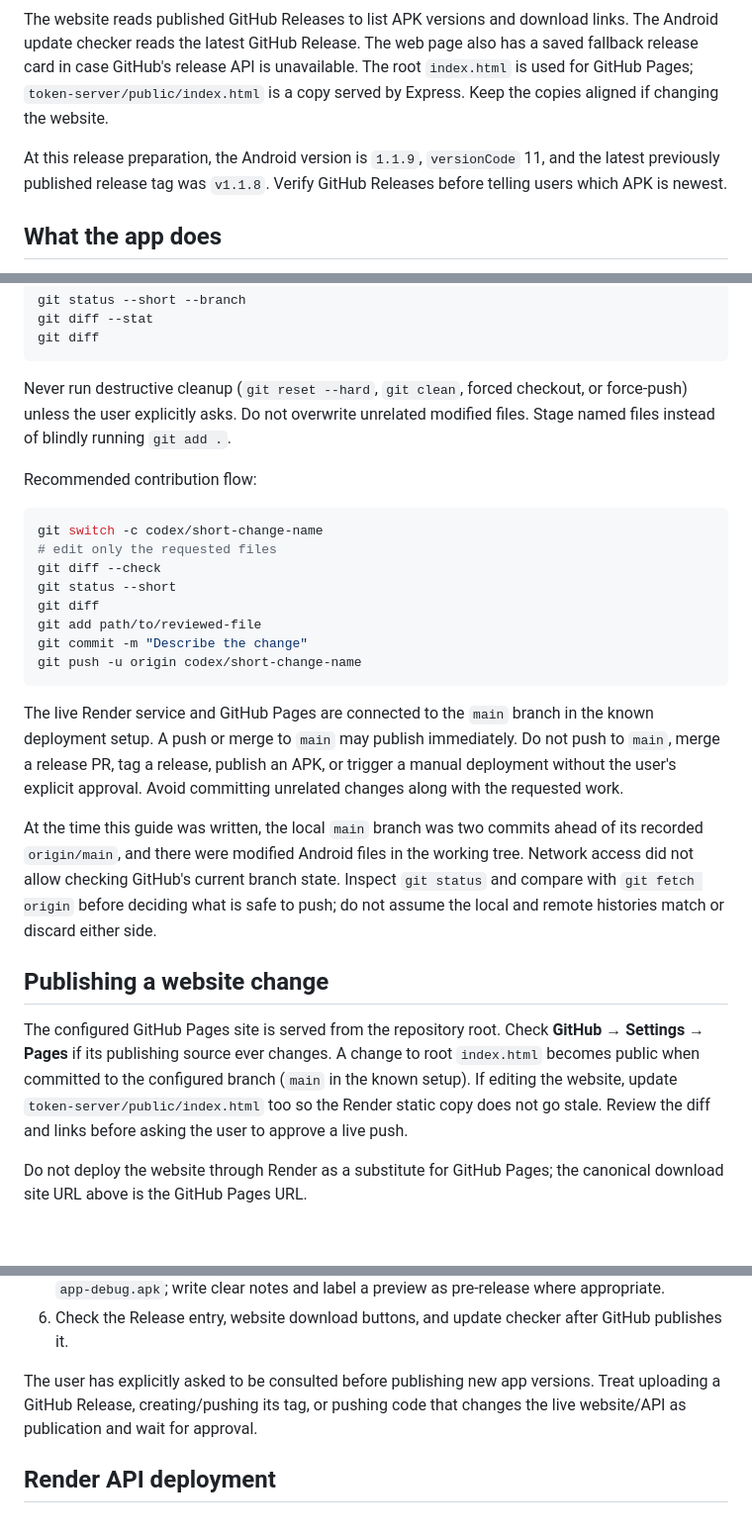
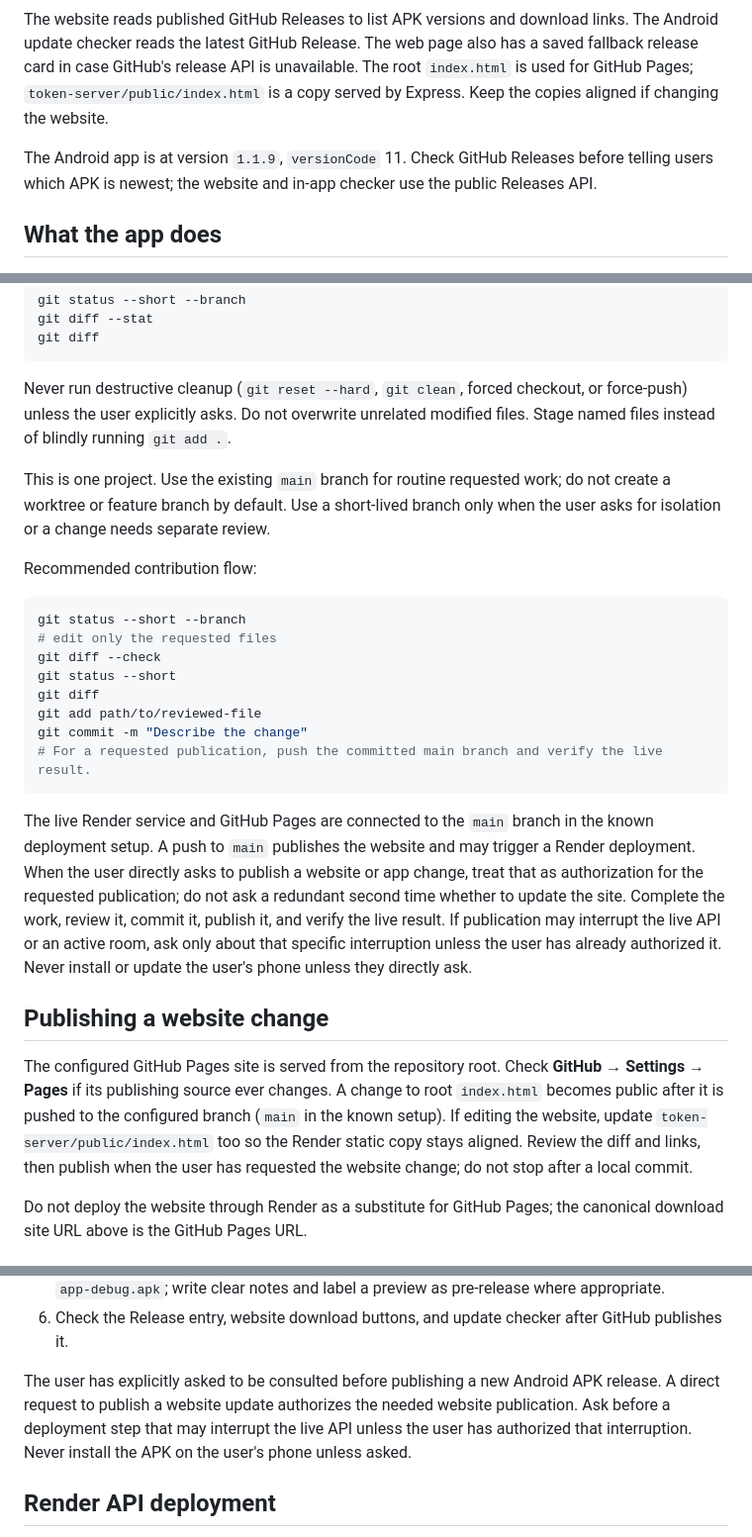
Before and after one commit to alok4041/voiceover, a Markdown page: AGENTS.md, 3 parts joined by grey strips. Shown at 99% size. Rendered like a GitHub page; blank space fills up the shorter version.

Commit message:
docs: streamline project contribution workflow

````diff
--- a/AGENTS.md
+++ b/AGENTS.md
@@ -15,7 +15,7 @@ Last reviewed: 2026-10-16 (Asia/Kolkata). Recheck the live site and service befo
 
 The website reads published GitHub Releases to list APK versions and download links. The Android update checker reads the latest GitHub Release. The web page also has a saved fallback release card in case GitHub's release API is unavailable. The root `index.html` is used for GitHub Pages; `token-server/public/index.html` is a copy served by Express. Keep the copies aligned if changing the website.
 
-At this release preparation, the Android version is `1.1.9`, `versionCode` 11, and the latest previously published release tag was `v1.1.8`. Verify GitHub Releases before telling users which APK is newest.
+The Android app is at version `1.1.9`, `versionCode` 11. Check GitHub Releases before telling users which APK is newest; the website and in-app checker use the public Releases API.
 
 ## What the app does
 
@@ -90,26 +90,26 @@ git diff
 
 Never run destructive cleanup (`git reset --hard`, `git clean`, forced checkout, or force-push) unless the user explicitly asks. Do not overwrite unrelated modified files. Stage named files instead of blindly running `git add .`.
 
+This is one project. Use the existing `main` branch for routine requested work; do not create a worktree or feature branch by default. Use a short-lived branch only when the user asks for isolation or a change needs separate review.
+
 Recommended contribution flow:
 
 ```sh
-git switch -c codex/short-change-name
+git status --short --branch
 # edit only the requested files
 git diff --check
 git status --short
 git diff
 git add path/to/reviewed-file
 git commit -m "Describe the change"
-git push -u origin codex/short-change-name
+# For a requested publication, push the committed main branch and verify the live result.
 ```
 
-The live Render service and GitHub Pages are connected to the `main` branch in the known deployment setup. A push or merge to `main` may publish immediately. Do not push to `main`, merge a release PR, tag a release, publish an APK, or trigger a manual deployment without the user's explicit approval. Avoid committing unrelated changes along with the requested work.
-
-At the time this guide was written, the local `main` branch was two commits ahead of its recorded `origin/main`, and there were modified Android files in the working tree. Network access did not allow checking GitHub's current branch state. Inspect `git status` and compare with `git fetch origin` before deciding what is safe to push; do not assume the local and remote histories match or discard either side.
+The live Render service and GitHub Pages are connected to the `main` branch in the known deployment setup. A push to `main` publishes the website and may trigger a Render deployment. When the user directly asks to publish a website or app change, treat that as authorization for the requested publication; do not ask a redundant second time whether to update the site. Complete the work, review it, commit it, publish it, and verify the live result. If publication may interrupt the live API or an active room, ask only about that specific interruption unless the user has already authorized it. Never install or update the user's phone unless they directly ask.
 
 ## Publishing a website change
 
-The configured GitHub Pages site is served from the repository root. Check **GitHub → Settings → Pages** if its publishing source ever changes. A change to root `index.html` becomes public when committed to the configured branch (`main` in the known setup). If editing the website, update `token-server/public/index.html` too so the Render static copy does not go stale. Review the diff and links before asking the user to approve a live push.
+The configured GitHub Pages site is served from the repository root. Check **GitHub → Settings → Pages** if its publishing source ever changes. A change to root `index.html` becomes public after it is pushed to the configured branch (`main` in the known setup). If editing the website, update `token-server/public/index.html` too so the Render static copy stays aligned. Review the diff and links, then publish when the user has requested the website change; do not stop after a local commit.
 
 Do not deploy the website through Render as a substitute for GitHub Pages; the canonical download site URL above is the GitHub Pages URL.
 
@@ -137,7 +137,7 @@ Before a new app release:
 5. Create a GitHub Release for the matching tag and attach the APK using the expected filename `app-debug.apk`; write clear notes and label a preview as pre-release where appropriate.
 6. Check the Release entry, website download buttons, and update checker after GitHub publishes it.
 
-The user has explicitly asked to be consulted before publishing new app versions. Treat uploading a GitHub Release, creating/pushing its tag, or pushing code that changes the live website/API as publication and wait for approval.
+The user has explicitly asked to be consulted before publishing a new Android APK release. A direct request to publish a website update authorizes the needed website publication. Ask before a deployment step that may interrupt the live API unless the user has authorized that interruption. Never install the APK on the user's phone unless asked.
 
 ## Render API deployment
 
````
Also changed, not shown: other parts of AGENTS.md (+2 -2 lines).
